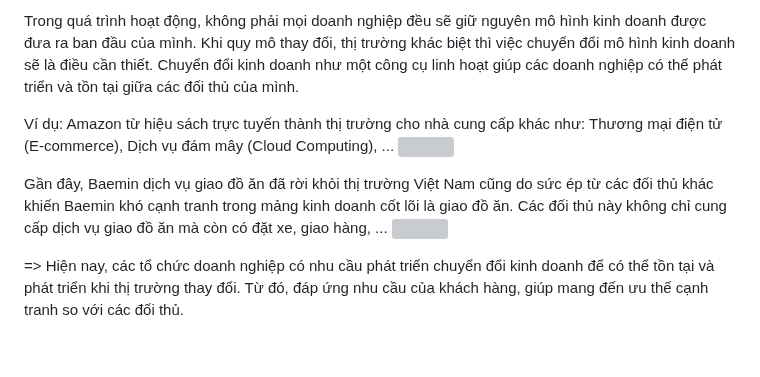
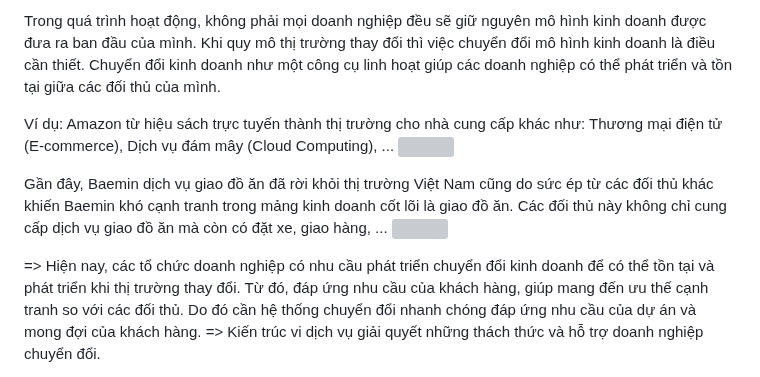
Before and after one commit to hust20206205/solutions, a Markdown page: document/baocao/1.3.GioiThieuVeThietKeHuongMien.md, the part around one of its changes. Rendered like a GitHub page; blank space fills up the shorter version; grey boxes are pictures that could not be loaded.

Commit message:
2023_12_06_18_49_27_946965

```diff
--- a/document/baocao/1.3.GioiThieuVeThietKeHuongMien.md
+++ b/document/baocao/1.3.GioiThieuVeThietKeHuongMien.md
@@ -1,6 +1,6 @@
 <!--@Thiết kế hướng miền-->
 
-Trong quá trình hoạt động, không phải mọi doanh nghiệp đều sẽ giữ nguyên mô hình kinh doanh được đưa ra ban đầu của mình. Khi quy mô thay đổi, thị trường khác biệt thì việc chuyển đổi mô hình kinh doanh sẽ là điều cần thiết. Chuyển đổi kinh doanh như một công cụ linh hoạt giúp các doanh nghiệp có thể phát triển và tồn tại giữa các đối thủ của mình.
+Trong quá trình hoạt động, không phải mọi doanh nghiệp đều sẽ giữ nguyên mô hình kinh doanh được đưa ra ban đầu của mình. Khi quy mô  thị trường      thay đổi    thì việc chuyển đổi mô hình kinh doanh   là điều cần thiết. Chuyển đổi kinh doanh như một công cụ linh hoạt giúp các doanh nghiệp có thể phát triển và tồn tại giữa các đối thủ của mình.
 
 Ví dụ:
 Amazon từ hiệu sách trực tuyến thành thị trường cho nhà cung cấp khác như: Thương mại điện tử (E-commerce), Dịch vụ đám mây (Cloud Computing), ...
@@ -13,5 +13,6 @@ Gần đây, Baemin dịch vụ giao đồ ăn đã rời khỏi thị trường
 
 <!--Hình Baemin đã rời khỏi thị trường Việt Nam-->
 
-=> Hiện nay, các tổ chức doanh nghiệp có nhu cầu phát triển chuyển đổi kinh doanh để có thể tồn tại và phát triển khi thị trường thay đổi. Từ đó, đáp ứng nhu cầu của khách hàng, giúp mang đến ưu thế cạnh tranh so với các đối thủ.
+=> Hiện nay, các tổ chức doanh nghiệp có nhu cầu phát triển chuyển đổi kinh doanh để có thể tồn tại và phát triển khi thị trường thay đổi. Từ đó, đáp ứng nhu cầu của khách hàng, giúp mang đến ưu thế cạnh tranh so với các đối thủ.     Do đó cần hệ thống chuyển đổi nhanh chóng đáp ứng nhu cầu của dự án và mong đợi của khách hàng.
+=> Kiến        trúc vi dịch vụ giải quyết những thách thức và hỗ trợ doanh nghiệp chuyển đổi.
 
```
Also changed, not shown: other parts of document/baocao/1.3.GioiThieuVeThietKeHuongMien.md (+6 -3 lines).
